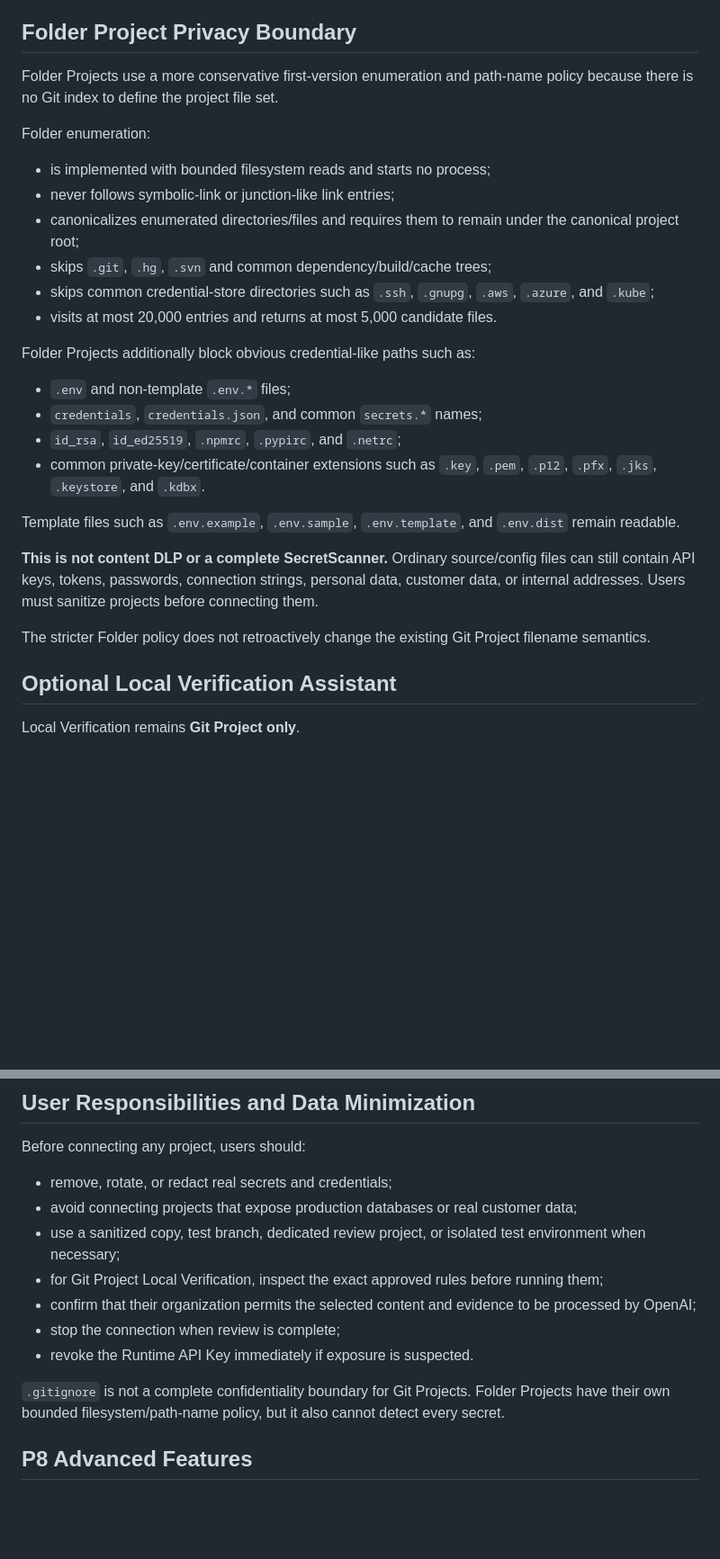
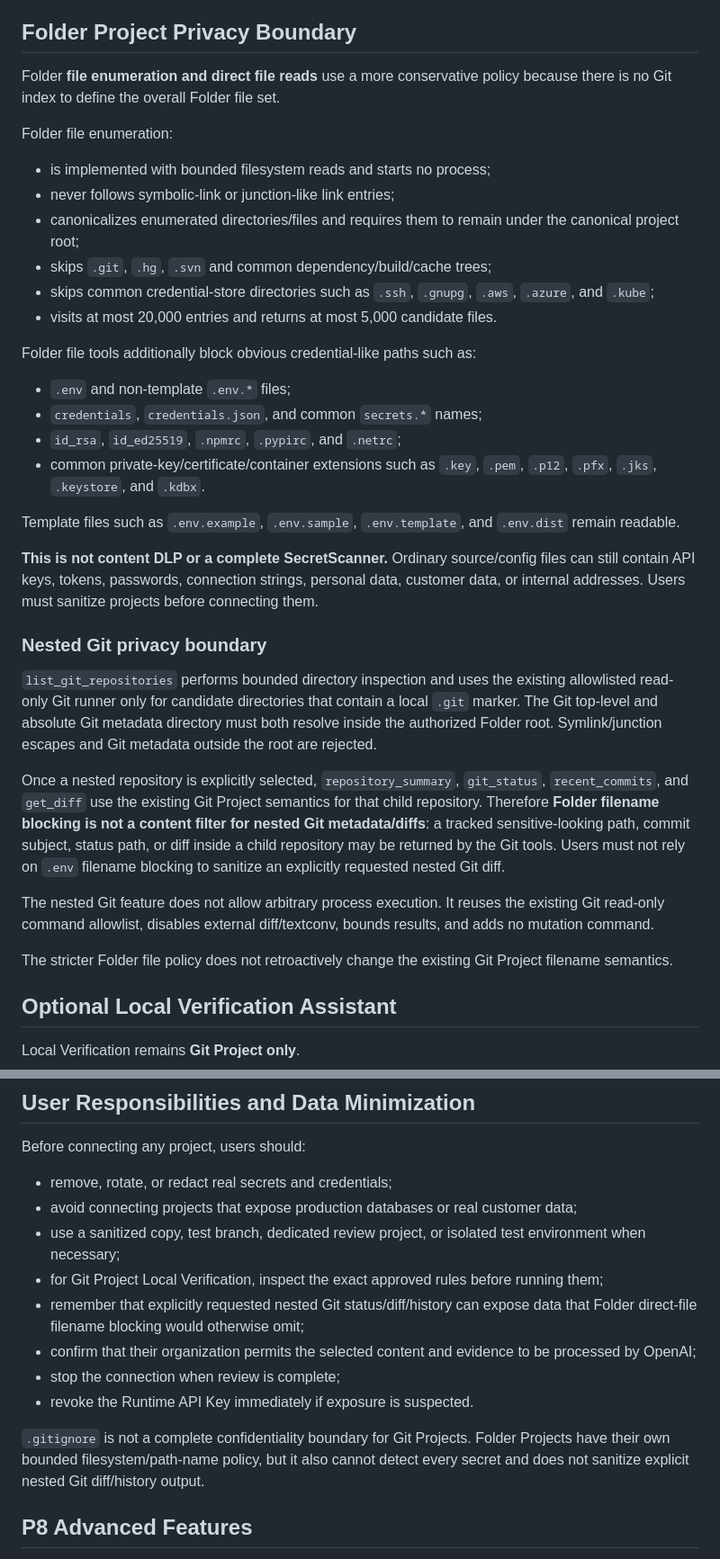
Before and after one commit to cheng-corex/ReviewLume, a Markdown page: PRIVACY.md, 2 parts joined by grey strips. Shown at 90% size. GitHub-like rendering; blank space fills up the shorter version.

```diff
--- a/PRIVACY.md
+++ b/PRIVACY.md
@@ -113,9 +123,9 @@ Credential-bearing usernames and passwords are removed from returned Git remote
 
 ## Folder Project Privacy Boundary
 
-Folder Projects use a more conservative first-version enumeration and path-name policy because there is no Git index to define the project file set.
+Folder **file enumeration and direct file reads** use a more conservative policy because there is no Git index to define the overall Folder file set.
 
-Folder enumeration:
+Folder file enumeration:
 
 - is implemented with bounded filesystem reads and starts no process;
 - never follows symbolic-link or junction-like link entries;
@@ -124,7 +134,7 @@ Folder enumeration:
 - skips common credential-store directories such as `.ssh`, `.gnupg`, `.aws`, `.azure`, and `.kube`;
 - visits at most 20,000 entries and returns at most 5,000 candidate files.
 
-Folder Projects additionally block obvious credential-like paths such as:
+Folder file tools additionally block obvious credential-like paths such as:
 
 - `.env` and non-template `.env.*` files;
 - `credentials`, `credentials.json`, and common `secrets.*` names;
@@ -135,7 +145,15 @@ Template files such as `.env.example`, `.env.sample`, `.env.template`, and `.env
 
 **This is not content DLP or a complete SecretScanner.** Ordinary source/config files can still contain API keys, tokens, passwords, connection strings, personal data, customer data, or internal addresses. Users must sanitize projects before connecting them.
 
-The stricter Folder policy does not retroactively change the existing Git Project filename semantics.
+### Nested Git privacy boundary
+
+`list_git_repositories` performs bounded directory inspection and uses the existing allowlisted read-only Git runner only for candidate directories that contain a local `.git` marker. The Git top-level and absolute Git metadata directory must both resolve inside the authorized Folder root. Symlink/junction escapes and Git metadata outside the root are rejected.
+
+Once a nested repository is explicitly selected, `repository_summary`, `git_status`, `recent_commits`, and `get_diff` use the existing Git Project semantics for that child repository. Therefore **Folder filename blocking is not a content filter for nested Git metadata/diffs**: a tracked sensitive-looking path, commit subject, status path, or diff inside a child repository may be returned by the Git tools. Users must not rely on `.env` filename blocking to sanitize an explicitly requested nested Git diff.
+
+The nested Git feature does not allow arbitrary process execution. It reuses the existing Git read-only command allowlist, disables external diff/textconv, bounds results, and adds no mutation command.
+
+The stricter Folder file policy does not retroactively change the existing Git Project filename semantics.
 
 ## Optional Local Verification Assistant
 
@@ -180,11 +199,12 @@ Before connecting any project, users should:
 - avoid connecting projects that expose production databases or real customer data;
 - use a sanitized copy, test branch, dedicated review project, or isolated test environment when necessary;
 - for Git Project Local Verification, inspect the exact approved rules before running them;
+- remember that explicitly requested nested Git status/diff/history can expose data that Folder direct-file filename blocking would otherwise omit;
 - confirm that their organization permits the selected content and evidence to be processed by OpenAI;
 - stop the connection when review is complete;
 - revoke the Runtime API Key immediately if exposure is suspected.
 
-`.gitignore` is not a complete confidentiality boundary for Git Projects. Folder Projects have their own bounded filesystem/path-name policy, but it also cannot detect every secret.
+`.gitignore` is not a complete confidentiality boundary for Git Projects. Folder Projects have their own bounded filesystem/path-name policy, but it also cannot detect every secret and does not sanitize explicit nested Git diff/history output.
 
 ## P8 Advanced Features
 
```
Also changed, not shown: other parts of PRIVACY.md (+20 -9 lines).
